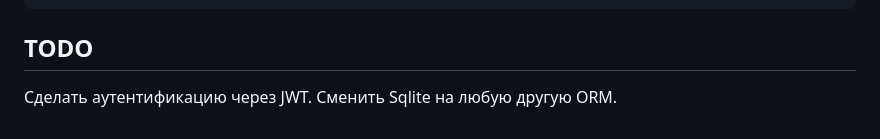
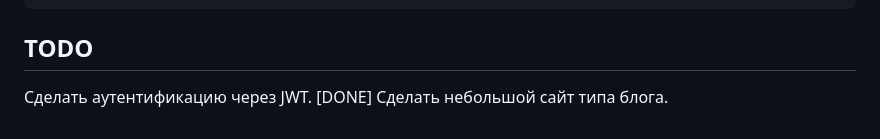
Before and after one commit to Kene33/blog-api, a Markdown page: README.md, the part around the change. Rendered like a GitHub page.

````diff
--- a/README.md
+++ b/README.md
@@ -191,5 +191,5 @@ BLOG API — это CRUD API для управления публикациям
 ```
 
 ## TODO
-Сделать аутентификацию через JWT.
-Сменить Sqlite на любую другую ORM.
+Сделать аутентификацию через JWT. [DONE]
+Сделать небольшой сайт типа блога.
````
